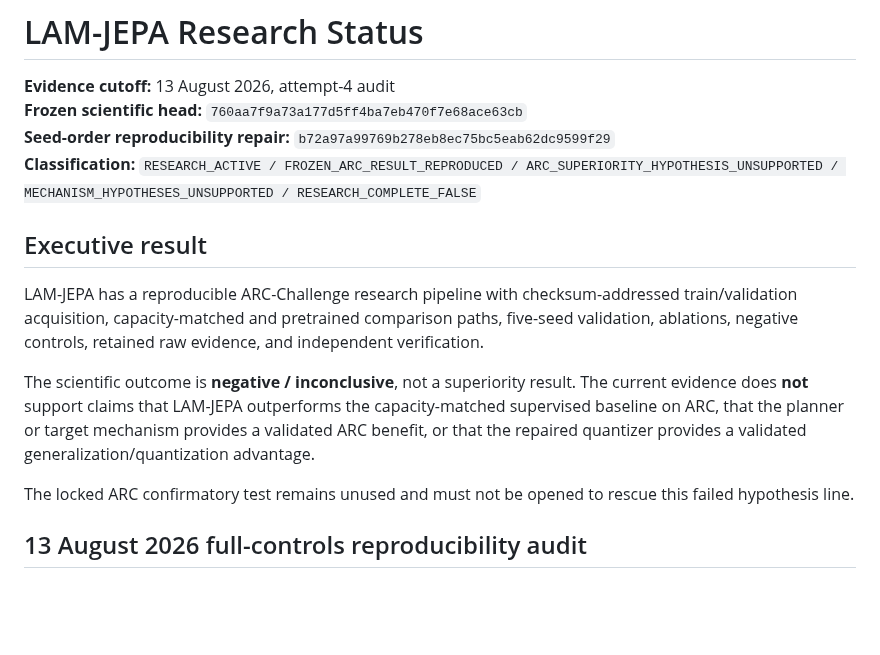
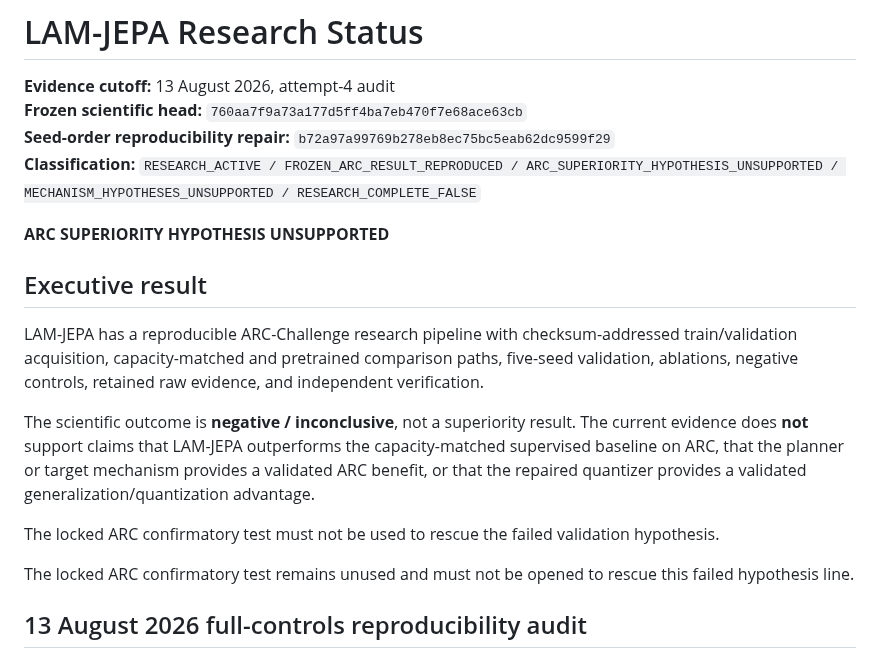
Before and after one commit to vertex-studyAI/LAM-JEPA, a Markdown page: RESEARCH_STATUS.md, the part around the change. Rendered like a GitHub page; blank space fills up the shorter version.

Commit message:
research: restore exact claim-boundary guard language

```diff
--- a/RESEARCH_STATUS.md
+++ b/RESEARCH_STATUS.md
@@ -5,11 +5,15 @@
 **Seed-order reproducibility repair:** `b72a97a99769b278eb8ec75bc5eab62dc9599f29`
 **Classification:** `RESEARCH_ACTIVE / FROZEN_ARC_RESULT_REPRODUCED / ARC_SUPERIORITY_HYPOTHESIS_UNSUPPORTED / MECHANISM_HYPOTHESES_UNSUPPORTED / RESEARCH_COMPLETE_FALSE`
 
+**ARC SUPERIORITY HYPOTHESIS UNSUPPORTED**
+
 ## Executive result
 
 LAM-JEPA has a reproducible ARC-Challenge research pipeline with checksum-addressed train/validation acquisition, capacity-matched and pretrained comparison paths, five-seed validation, ablations, negative controls, retained raw evidence, and independent verification.
 
 The scientific outcome is **negative / inconclusive**, not a superiority result. The current evidence does **not** support claims that LAM-JEPA outperforms the capacity-matched supervised baseline on ARC, that the planner or target mechanism provides a validated ARC benefit, or that the repaired quantizer provides a validated generalization/quantization advantage.
+
+The locked ARC confirmatory test must not be used to rescue the failed validation hypothesis.
 
 The locked ARC confirmatory test remains unused and must not be opened to rescue this failed hypothesis line.
 
```
